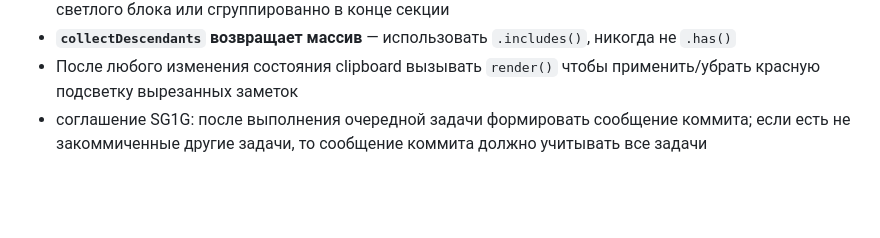
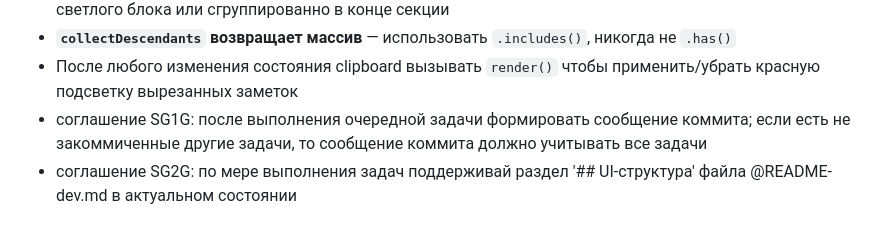
Before and after one commit to surrsoft/s470s, a Markdown page: CLAUDE.md, the part around the change. Drawn GitHub-style; blank space fills up the shorter version.

```diff
--- a/CLAUDE.md
+++ b/CLAUDE.md
@@ -72,3 +72,4 @@
 - **`collectDescendants` возвращает массив** — использовать `.includes()`, никогда не `.has()`
 - После любого изменения состояния clipboard вызывать `render()` чтобы применить/убрать красную подсветку вырезанных заметок
 - соглашение SG1G: после выполнения очередной задачи формировать сообщение коммита; если есть не закоммиченные другие задачи, то сообщение коммита должно учитывать все задачи
+- соглашение SG2G: по мере выполнения задач поддерживай раздел '## UI-структура' файла @README-dev.md в актуальном состоянии
```
